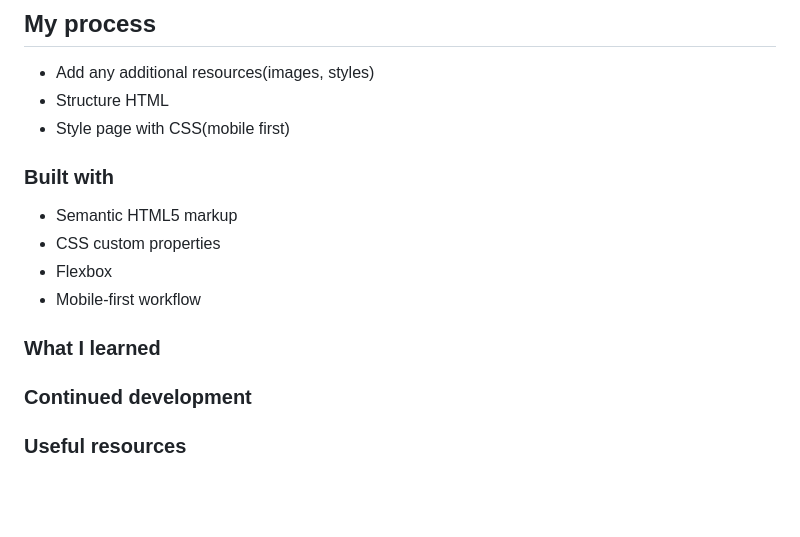
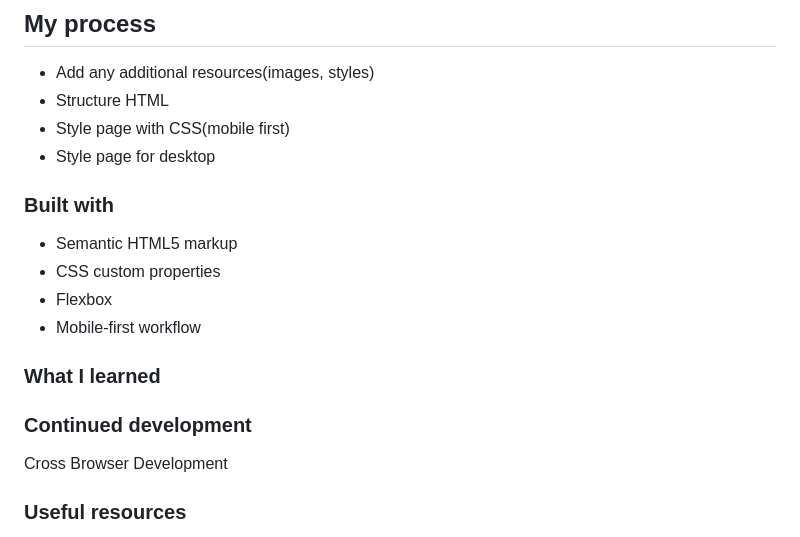
Before and after one commit to Abijahford/Abijahford.github.io, a Markdown page: QR-Code-Component/README.md, the part around the change. Drawn GitHub-style; blank space fills up the shorter version.

Commit message:
Add remainding resources and README

```diff
--- a/QR-Code-Component/README.md
+++ b/QR-Code-Component/README.md
@@ -25,6 +25,7 @@
 - Add any additional resources(images, styles)
 - Structure HTML
 - Style page with CSS(mobile first)
+- Style page for desktop
 
 ### Built with
 
@@ -37,6 +38,8 @@
 
 ### Continued development
 
+Cross Browser Development
+
 ### Useful resources
 
 - [Example resource 1](https://www.example.com) - This helped me for XYZ reason. I really liked this pattern and will use it going forward.
```
Also changed, not shown: QR-Code-Component/style-guide.md (added, +26 -0 lines), QR-Code-Component/images/favicon-32x32.png (added), QR-Code-Component/images/image-qr-code.png (added).
